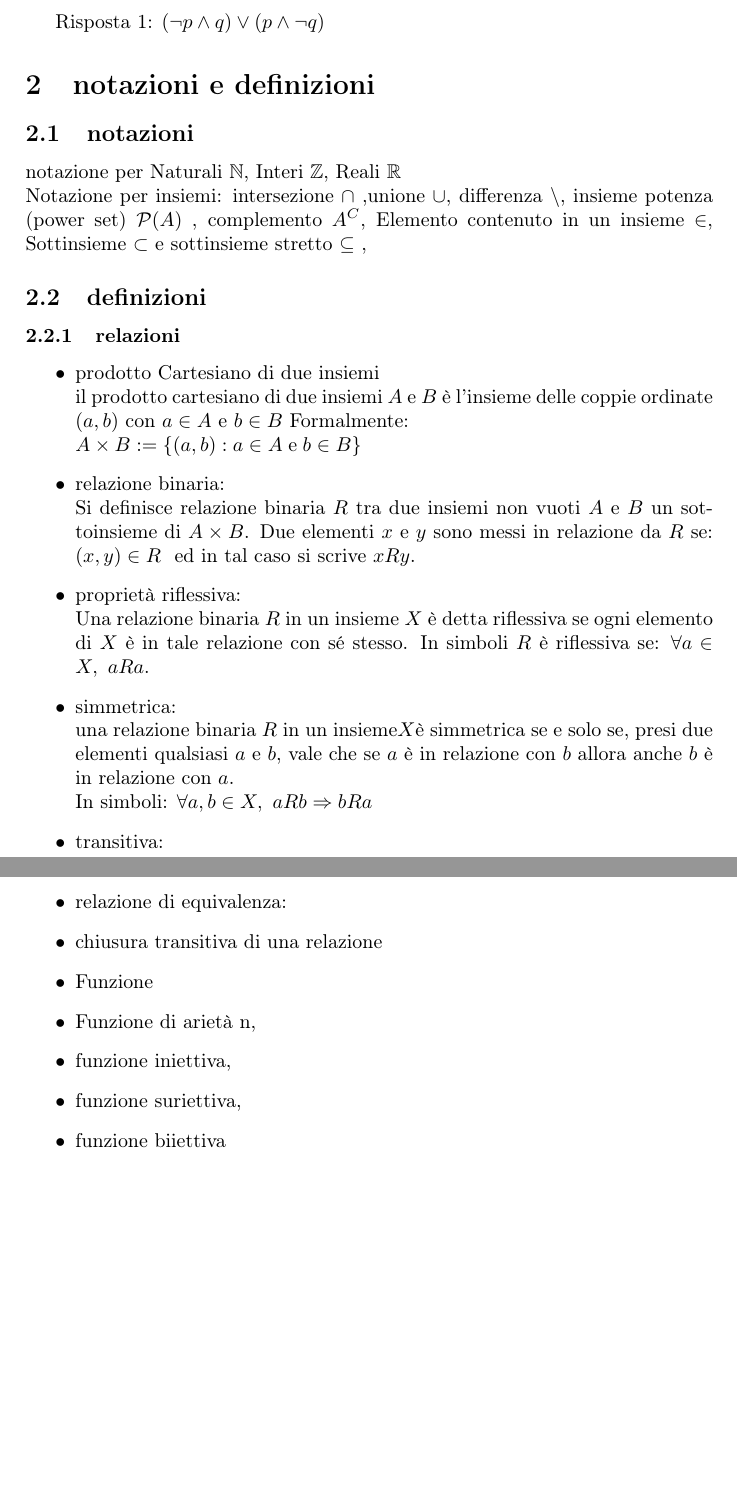
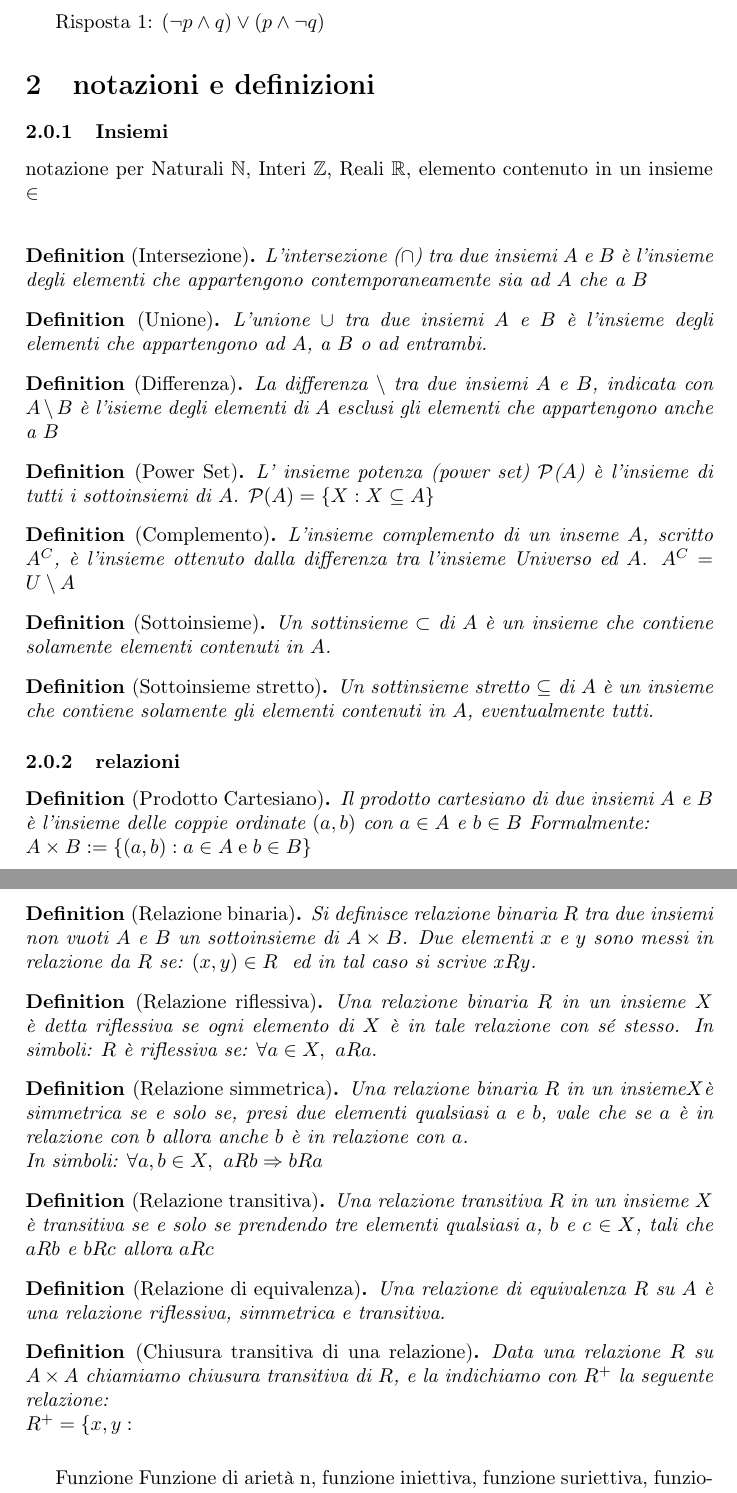
Before and after one commit to lory9894University/VPC, a LaTeX document (esercizi/Esercizi_1.tex): two parts of pages 3 and 4 of 4, joined at a grey line, cut so that both start at the same text, the shorter picture padded with empty space. Compiled offline with pdfLaTeX.

Commit message:
proseguo definizioni

```diff
--- a/esercizi/Esercizi_1.tex
+++ b/esercizi/Esercizi_1.tex
@@ -1,11 +1,17 @@
 \documentclass[a4paper]{article}
 \usepackage[T1]{fontenc}
 \usepackage{amsmath}
+\usepackage{amsthm}
 \usepackage{amssymb}
 \usepackage{float}
 \usepackage[utf8]{inputenc}
 \usepackage{graphicx}
 \usepackage[italian]{babel}
+\usepackage{thmtools}
+\newtheorem{theorem}{Theorem}
+\newtheorem*{definition}{Definition}
+\newtheorem{example}{Example}
+
 \begin{document}
 
 \author{Lorenzo Dentis, lorenzo.dentis@edu.unito.it}
@@ -80,38 +86,51 @@ Which of the following formulas has the parse tree:\\
 Risposta 1: $ ( \lnot p \land q) \lor (p \land \lnot q) $
 
 \section{notazioni e definizioni}
-\subsection{notazioni}
-notazione per Naturali $ \mathbb{N} $, Interi $ \mathbb{Z} $, Reali $ \mathbb{R} $
+\subsubsection{Insiemi}
+notazione per Naturali $ \mathbb{N} $, Interi $ \mathbb{Z} $, Reali $ \mathbb{R} $, elemento contenuto in un insieme $ \in $
 \newline
-Notazione per insiemi:
-intersezione $\cap$ ,unione $\cup$, differenza $\setminus$, insieme potenza (power set) $\mathcal{P}
-(A)$ , complemento $A^{C}$, Elemento contenuto in un insieme $ \in $, Sottinsieme $ \subset $ e sottinsieme stretto $ \subseteq $ ,
+\begin{definition}[Intersezione]L'intersezione ($\cap$) tra due insiemi $A$ e $B$ è l'insieme degli elementi che appartengono contemporaneamente sia ad $A$ che a $B$
+\end{definition}
+\begin{definition}[Unione]L'unione $\cup$ tra due insiemi $A$ e $B$ è l'insieme degli elementi che appartengono ad $A$, a $B$ o ad entrambi.
+\end{definition}
+\begin{definition}[Differenza]La differenza $\setminus$ tra due insiemi $A$ e $B$, indicata con $A \setminus B$ è l'isieme degli elementi di $A$ esclusi gli elementi che appartengono anche a $B$
+\end{definition}
+\begin{definition}[Power Set]L' insieme potenza (power set) $\mathcal{P}$($A$) è l'insieme di tutti i sottoinsiemi di $A$. $\mathcal{P}(A)=\{X : X \subseteq A\}$
+\end{definition}
+\begin{definition}[Complemento]L'insieme complemento di un inseme $A$, scritto $A^{C}$, è l'insieme ottenuto dalla differenza tra l'insieme Universo ed $A$. $A^{C} = U \setminus A$
+\end{definition}
+\begin{definition}[Sottoinsieme]Un sottinsieme $ \subset $ di $A$ è un insieme che contiene solamente elementi contenuti in $A$.
+\end{definition}
+\begin{definition}[Sottoinsieme stretto]Un sottinsieme stretto $ \subseteq $  di $A$ è un insieme che contiene solamente gli elementi contenuti in $A$, eventualmente tutti.
+\end{definition}
 
-\subsection{definizioni}
 \subsubsection{relazioni}
-\begin{itemize}
-	\item prodotto Cartesiano di due insiemi\\
-il prodotto cartesiano di due insiemi $A$ e $B$ è l'insieme delle coppie ordinate $(a,b)$ con $a \in A$ e $b \in B$ Formalmente:\\
+\begin{definition}[Prodotto Cartesiano]Il prodotto cartesiano di due insiemi $A$ e $B$ è l'insieme delle coppie ordinate $(a,b)$ con $a \in A$ e $b \in B$ Formalmente:\\
 $A\times B:=\{(a,b):a\in A\;{\mathrm  {e}}\;b\in B\}$
-	\item relazione binaria:\\
+\end{definition}
+\begin{definition}[Relazione binaria]
 Si definisce relazione binaria $R$ tra due insiemi non vuoti $A$ e $B$ un sottoinsieme di $ A \times B$. Due elementi $x$ e $y$ sono messi in relazione da $R$ se:
 $(x,y)\in R\ $ ed in tal caso si scrive $xRy$.
-	\item proprietà riflessiva:\\
+\end{definition}
+\begin{definition}[Relazione riflessiva]
 Una relazione binaria $R$ in un insieme $X$ è detta riflessiva se ogni elemento di $X$ è in tale relazione con sé stesso.
-In simboli $R$ è riflessiva se: $ \forall a\in X,\ aRa.$
-	\item simmetrica:\\
-una relazione binaria $R$ in un insieme$ X $è simmetrica se e solo se, presi due elementi qualsiasi $a$ e $b$, vale che se $a$ è in relazione con $b$ allora anche $b$ è in relazione con $a$.\\
+In simboli: $R$ è riflessiva se: $ \forall a\in X,\ aRa.$
+\end{definition}
+\begin{definition}[Relazione simmetrica]Una relazione binaria $R$ in un insieme$ X $è simmetrica se e solo se, presi due elementi qualsiasi $a$ e $b$, vale che se $a$ è in relazione con $b$ allora anche $b$ è in relazione con $a$.\\
 In simboli: $\forall a,b\in X,\ aRb\Rightarrow bRa$
-	\item transitiva:\\
-
-	\item relazione di equivalenza:
-	\item chiusura transitiva di una relazione
-	\item Funzione
-	\item Funzione  di arietà n,
-	\item funzione iniettiva,
-	\item funzione suriettiva,
-	\item funzione biiettiva
-\end{itemize}
+\end{definition}
+\begin{definition}[Relazione transitiva]Una relazione transitiva $R$ in un insieme $X$ è transitiva se e solo se prendendo tre elementi qualsiasi $a$, $b$ e $c$ $ \in X$, tali che $aRb$ e $bRc$ allora $aRc$
+\end{definition}
+\begin{definition}[Relazione di equivalenza]Una relazione di equivalenza $R$ su $A$ è una relazione riflessiva, simmetrica e transitiva.
+\end{definition}
+\begin{definition}[Chiusura transitiva di una relazione]Data una relazione $R$ su $A\times A$ chiamiamo chiusura transitiva di $R$, e la indichiamo con $R^{+}$ la seguente relazione:\\
+	$ R^{+} = \{ x, y :
+\end{definition}
+	Funzione
+ Funzione  di arietà n,
+ funzione iniettiva,
+ funzione suriettiva,
+ funzione biiettiva
 \subsubsection{Stringhe e linguaggi}
 \subsubsection{Grafi}
 \subsubsection{Matrici}
```
